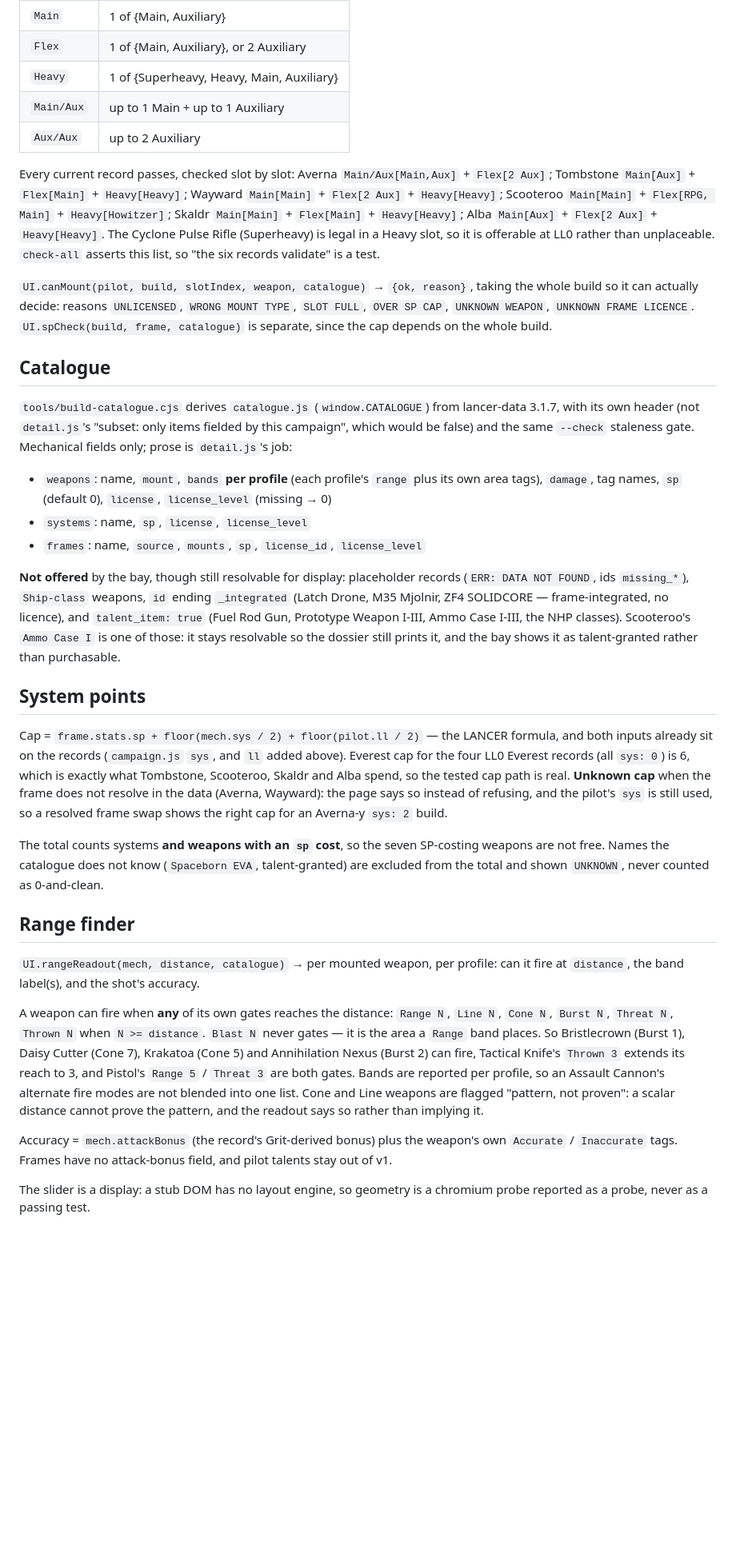
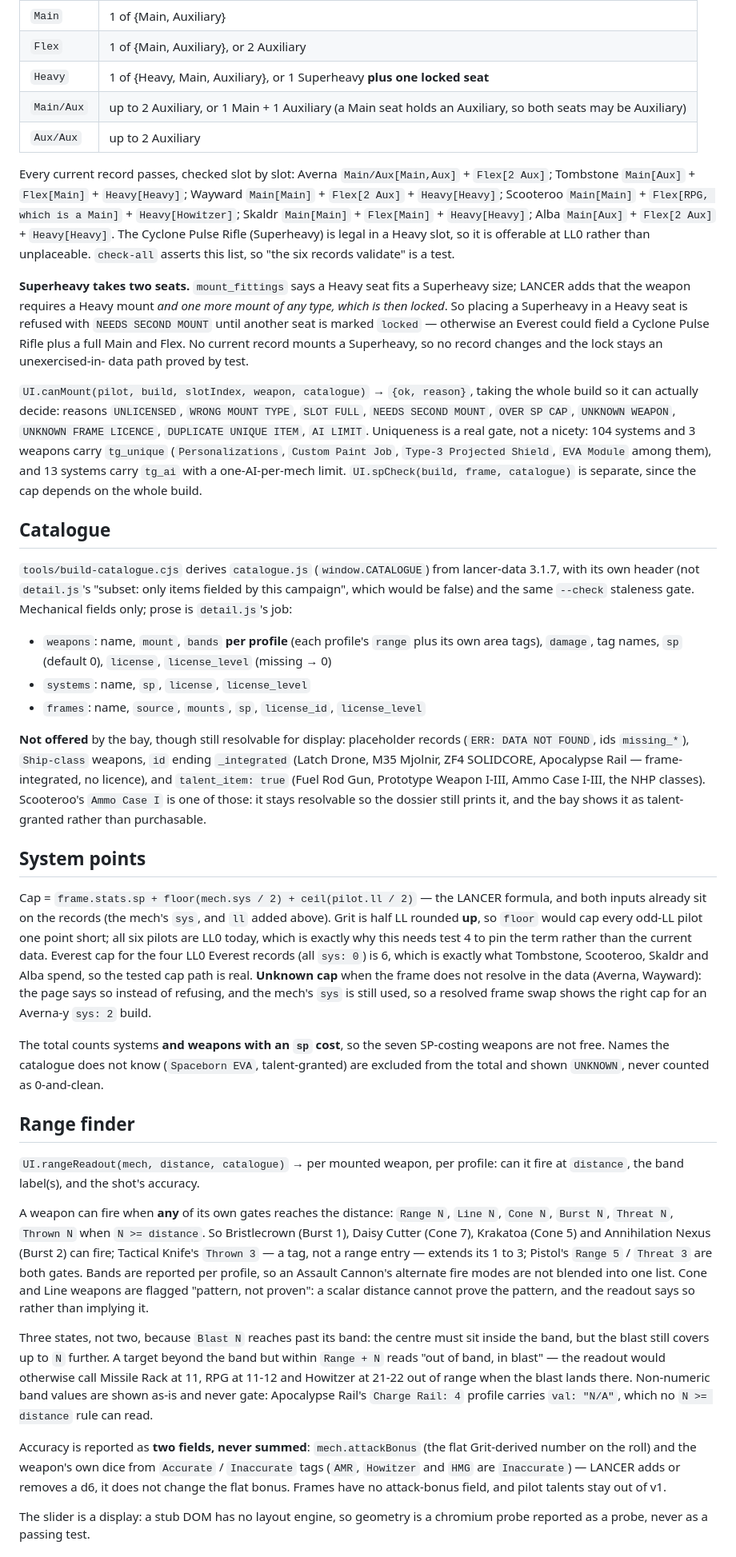
Before and after one commit to raddue/vargskel-worgs, a Markdown page: docs/plans/2026-10-19-mechbay-26-design.md, the part around one of its changes. Shown at 80% size. GitHub-like rendering; blank space fills up the shorter version.

```diff
--- a/docs/plans/2026-10-19-mechbay-26-design.md
+++ b/docs/plans/2026-10-19-mechbay-26-design.md
@@ -98,21 +100,31 @@ Auxiliary seats. Flex additionally takes the book's two-Auxiliary fit:
 |---|---|
 | `Main` | 1 of {Main, Auxiliary} |
 | `Flex` | 1 of {Main, Auxiliary}, or 2 Auxiliary |
-| `Heavy` | 1 of {Superheavy, Heavy, Main, Auxiliary} |
-| `Main/Aux` | up to 1 Main + up to 1 Auxiliary |
+| `Heavy` | 1 of {Heavy, Main, Auxiliary}, or 1 Superheavy **plus one locked seat** |
+| `Main/Aux` | up to 2 Auxiliary, or 1 Main + 1 Auxiliary (a Main seat holds an Auxiliary, so both seats may be Auxiliary) |
 | `Aux/Aux` | up to 2 Auxiliary |
 
 Every current record passes, checked slot by slot: Averna `Main/Aux[Main,Aux]` + `Flex[2 Aux]`;
 Tombstone `Main[Aux]` + `Flex[Main]` + `Heavy[Heavy]`; Wayward `Main[Main]` + `Flex[2 Aux]` +
-`Heavy[Heavy]`; Scooteroo `Main[Main]` + `Flex[RPG, Main]` + `Heavy[Howitzer]`; Skaldr
+`Heavy[Heavy]`; Scooteroo `Main[Main]` + `Flex[RPG, which is a Main]` + `Heavy[Howitzer]`; Skaldr
 `Main[Main]` + `Flex[Main]` + `Heavy[Heavy]`; Alba `Main[Aux]` + `Flex[2 Aux]` + `Heavy[Heavy]`.
 The Cyclone Pulse Rifle (Superheavy) is legal in a Heavy slot, so it is offerable at LL0 rather than
 unplaceable. `check-all` asserts this list, so "the six records validate" is a test.
 
+**Superheavy takes two seats.** `mount_fittings` says a Heavy seat fits a Superheavy size; LANCER
+adds that the weapon requires a Heavy mount *and one more mount of any type, which is then locked*.
+So placing a Superheavy in a Heavy seat is refused with `NEEDS SECOND MOUNT` until another seat is
+marked `locked` — otherwise an Everest could field a Cyclone Pulse Rifle plus a full Main and Flex.
+No current record mounts a Superheavy, so no record changes and the lock stays an unexercised-in-
+data path proved by test.
+
 `UI.canMount(pilot, build, slotIndex, weapon, catalogue)` → `{ok, reason}`, taking the whole build so
-it can actually decide: reasons `UNLICENSED`, `WRONG MOUNT TYPE`, `SLOT FULL`, `OVER SP CAP`,
-`UNKNOWN WEAPON`, `UNKNOWN FRAME LICENCE`. `UI.spCheck(build, frame, catalogue)` is separate, since
-the cap depends on the whole build.
+it can actually decide: reasons `UNLICENSED`, `WRONG MOUNT TYPE`, `SLOT FULL`, `NEEDS SECOND MOUNT`,
+`OVER SP CAP`, `UNKNOWN WEAPON`, `UNKNOWN FRAME LICENCE`, `DUPLICATE UNIQUE ITEM`, `AI LIMIT`.
+Uniqueness is a real gate, not a nicety: 104 systems and 3 weapons carry `tg_unique`
+(`Personalizations`, `Custom Paint Job`, `Type-3 Projected Shield`, `EVA Module` among them), and 13
+systems carry `tg_ai` with a one-AI-per-mech limit. `UI.spCheck(build, frame, catalogue)` is
+separate, since the cap depends on the whole build.
 
 ## Catalogue
 
@@ -127,18 +139,20 @@ false) and the same `--check` staleness gate. Mechanical fields only; prose is `
 
 **Not offered** by the bay, though still resolvable for display: placeholder records (`ERR: DATA NOT
 FOUND`, ids `missing_*`), `Ship-class` weapons, `id` ending `_integrated` (Latch Drone, M35 Mjolnir,
-ZF4 SOLIDCORE — frame-integrated, no licence), and `talent_item: true` (Fuel Rod Gun, Prototype
-Weapon I-III, Ammo Case I-III, the NHP classes). Scooteroo's `Ammo Case I` is one of those: it stays
+ZF4 SOLIDCORE, Apocalypse Rail — frame-integrated, no licence), and `talent_item: true` (Fuel Rod
+Gun, Prototype Weapon I-III, Ammo Case I-III, the NHP classes). Scooteroo's `Ammo Case I` is one of those: it stays
 resolvable so the dossier still prints it, and the bay shows it as talent-granted rather than
 purchasable.
 
 ## System points
 
-Cap = `frame.stats.sp + floor(mech.sys / 2) + floor(pilot.ll / 2)` — the LANCER formula, and both
-inputs already sit on the records (`campaign.js` `sys`, and `ll` added above). Everest cap for the
+Cap = `frame.stats.sp + floor(mech.sys / 2) + ceil(pilot.ll / 2)` — the LANCER formula, and both
+inputs already sit on the records (the mech's `sys`, and `ll` added above). Grit is half LL rounded
+**up**, so `floor` would cap every odd-LL pilot one point short; all six pilots are LL0 today, which
+is exactly why this needs test 4 to pin the term rather than the current data. Everest cap for the
 four LL0 Everest records (all `sys: 0`) is 6, which is exactly what Tombstone, Scooteroo, Skaldr and
 Alba spend, so the tested cap path is real. **Unknown cap** when the frame does not resolve in the
-data (Averna, Wayward): the page says so instead of refusing, and the pilot's `sys` is still used,
+data (Averna, Wayward): the page says so instead of refusing, and the mech's `sys` is still used,
 so a resolved frame swap shows the right cap for an Averna-y `sys: 2` build.
 
 The total counts systems **and weapons with an `sp` cost**, so the seven SP-costing weapons are not
@@ -151,16 +165,24 @@ and shown `UNKNOWN`, never counted as 0-and-clean.
 `distance`, the band label(s), and the shot's accuracy.
 
 A weapon can fire when **any** of its own gates reaches the distance: `Range N`, `Line N`, `Cone N`,
-`Burst N`, `Threat N`, `Thrown N` when `N >= distance`. `Blast N` never gates — it is the area a
-`Range` band places. So Bristlecrown (Burst 1), Daisy Cutter (Cone 7), Krakatoa (Cone 5) and
-Annihilation Nexus (Burst 2) can fire, Tactical Knife's `Thrown 3` extends its reach to 3, and
-Pistol's `Range 5` / `Threat 3` are both gates. Bands are reported per profile, so an Assault
-Cannon's alternate fire modes are not blended into one list. Cone and Line weapons are flagged
-"pattern, not proven": a scalar distance cannot prove the pattern, and the readout says so rather
-than implying it.
+`Burst N`, `Threat N`, `Thrown N` when `N >= distance`. So Bristlecrown (Burst 1), Daisy Cutter
+(Cone 7), Krakatoa (Cone 5) and Annihilation Nexus (Burst 2) can fire; Tactical Knife's
+`Thrown 3` — a tag, not a range entry — extends its 1 to 3; Pistol's `Range 5` / `Threat 3` are both
+gates. Bands are reported per profile, so an Assault Cannon's alternate fire modes are not blended
+into one list. Cone and Line weapons are flagged "pattern, not proven": a scalar distance cannot
+prove the pattern, and the readout says so rather than implying it.
 
-Accuracy = `mech.attackBonus` (the record's Grit-derived bonus) plus the weapon's own `Accurate` /
-`Inaccurate` tags. Frames have no attack-bonus field, and pilot talents stay out of v1.
+Three states, not two, because `Blast N` reaches past its band: the centre must sit inside the band,
+but the blast still covers up to `N` further. A target beyond the band but within `Range + N` reads
+"out of band, in blast" — the readout would otherwise call Missile Rack at 11, RPG at 11-12 and
+Howitzer at 21-22 out of range when the blast lands there. Non-numeric band values are shown as-is
+and never gate: Apocalypse Rail's `Charge Rail: 4` profile carries `val: "N/A"`, which no `N >=
+distance` rule can read.
+
+Accuracy is reported as **two fields, never summed**: `mech.attackBonus` (the flat Grit-derived
+number on the roll) and the weapon's own dice from `Accurate` / `Inaccurate` tags (`AMR`, `Howitzer`
+and `HMG` are `Inaccurate`) — LANCER adds or removes a d6, it does not change the flat bonus. Frames
+have no attack-bonus field, and pilot talents stay out of v1.
 
 The slider is a display: a stub DOM has no layout engine, so geometry is a chromium probe reported as
 a probe, never as a passing test.
```
Also changed, not shown: other parts of docs/plans/2026-10-19-mechbay-26-design.md (+32 -17 lines).
